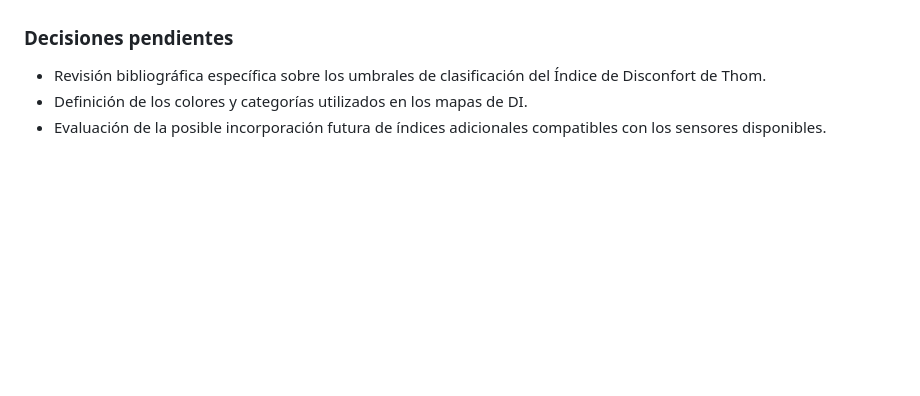
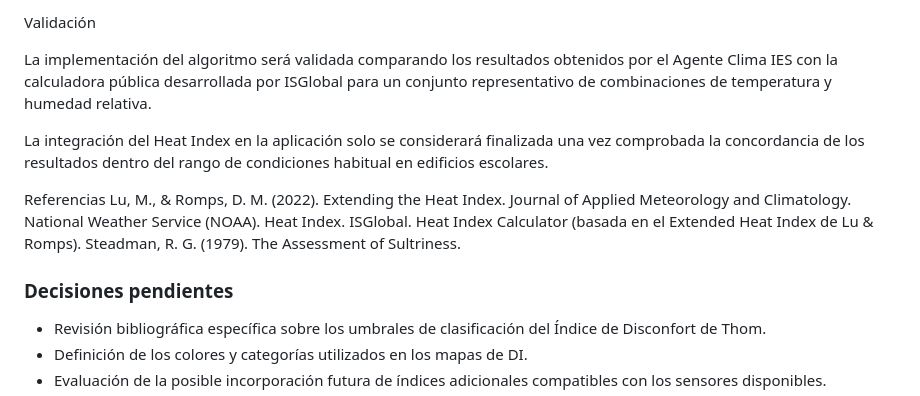
Before and after one commit to mcardenosah/agente_clima_ies, a Markdown page: metodologia.md, the part around one of its changes. GitHub-like rendering; blank space fills up the shorter version.

```diff
--- a/metodologia.md
+++ b/metodologia.md
@@ -274,3 +365,14 @@ Estas categorías describen niveles crecientes de disconfort térmico y no deben
+Validación
+
+La implementación del algoritmo será validada comparando los resultados obtenidos por el Agente Clima IES con la calculadora pública desarrollada por ISGlobal para un conjunto representativo de combinaciones de temperatura y humedad relativa.
+
+La integración del Heat Index en la aplicación solo se considerará finalizada una vez comprobada la concordancia de los resultados dentro del rango de condiciones habitual en edificios escolares.
+
+Referencias
+Lu, M., & Romps, D. M. (2022). Extending the Heat Index. Journal of Applied Meteorology and Climatology.
+National Weather Service (NOAA). Heat Index.
+ISGlobal. Heat Index Calculator (basada en el Extended Heat Index de Lu & Romps).
+Steadman, R. G. (1979). The Assessment of Sultriness.
 ### Decisiones pendientes
 
 * Revisión bibliográfica específica sobre los umbrales de clasificación del Índice de Disconfort de Thom.
```
Also changed, not shown: other parts of metodologia.md (+91 -0 lines).
